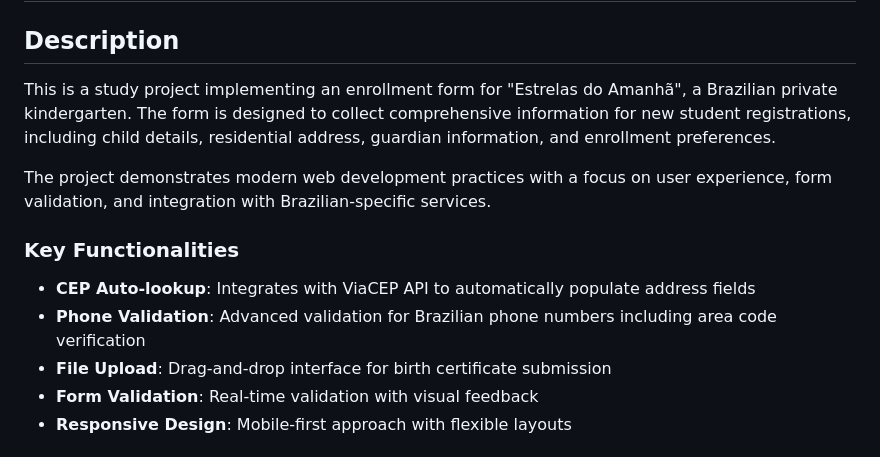
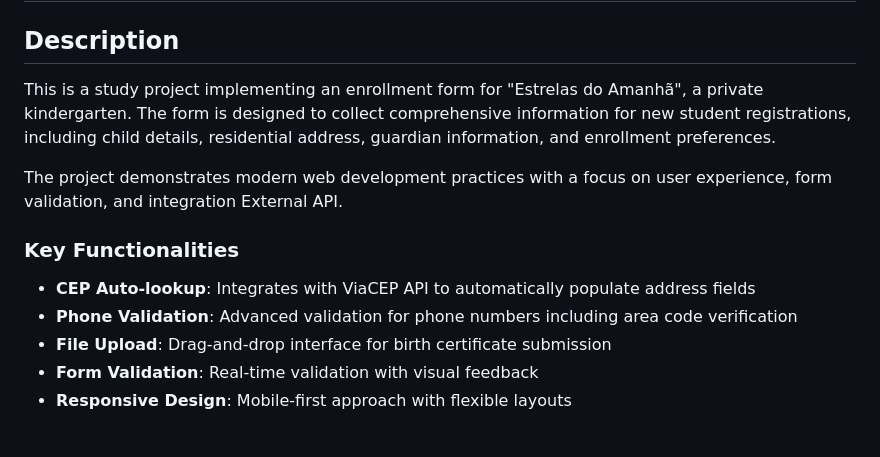
Before and after one commit to erikmatheussilva/formulariodematricula, a Markdown page: README.md, the part around the change. Rendered like a GitHub page.

Commit message:
Revise README for clarity and accuracy
Updated project description and key functionalities for clarity.

```diff
--- a/README.md
+++ b/README.md
@@ -2,14 +2,14 @@
 
 ## Description
 
-This is a study project implementing an enrollment form for "Estrelas do Amanhã", a Brazilian private kindergarten. The form is designed to collect comprehensive information for new student registrations, including child details, residential address, guardian information, and enrollment preferences.
+This is a study project implementing an enrollment form for "Estrelas do Amanhã", a private kindergarten. The form is designed to collect comprehensive information for new student registrations, including child details, residential address, guardian information, and enrollment preferences.
 
-The project demonstrates modern web development practices with a focus on user experience, form validation, and integration with Brazilian-specific services.
+The project demonstrates modern web development practices with a focus on user experience, form validation, and integration External API.
 
 ### Key Functionalities
 
 - **CEP Auto-lookup**: Integrates with ViaCEP API to automatically populate address fields
-- **Phone Validation**: Advanced validation for Brazilian phone numbers including area code verification
+- **Phone Validation**: Advanced validation for phone numbers including area code verification
 - **File Upload**: Drag-and-drop interface for birth certificate submission
 - **Form Validation**: Real-time validation with visual feedback
 - **Responsive Design**: Mobile-first approach with flexible layouts
```
